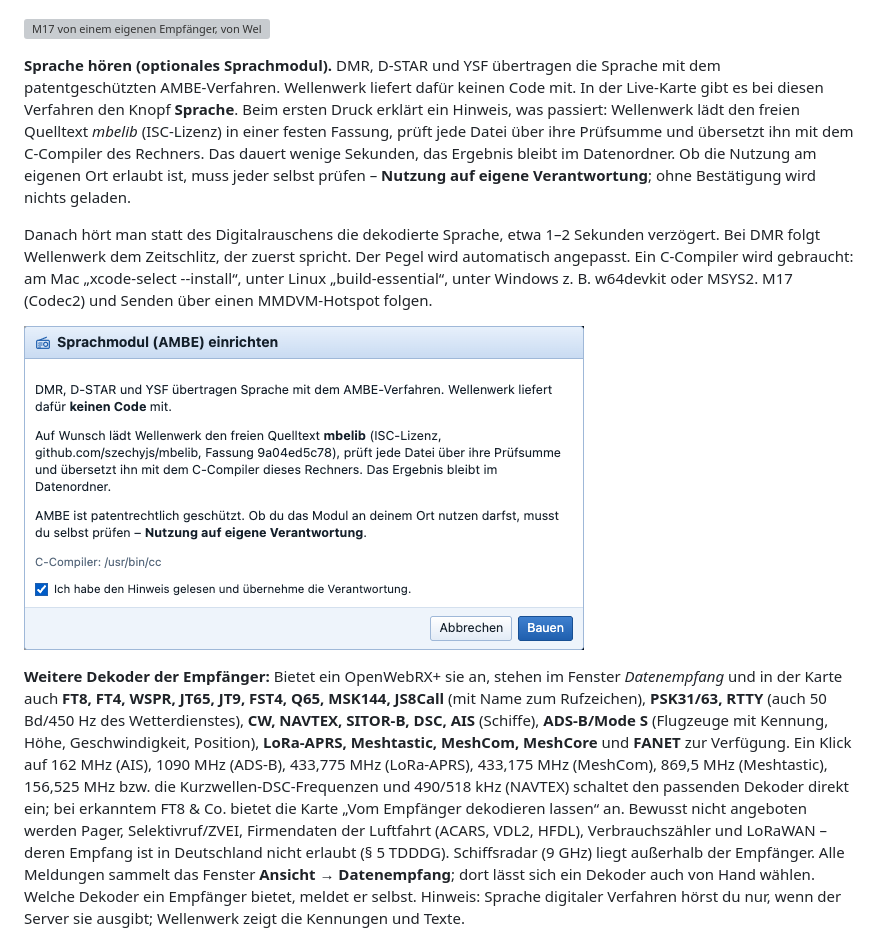
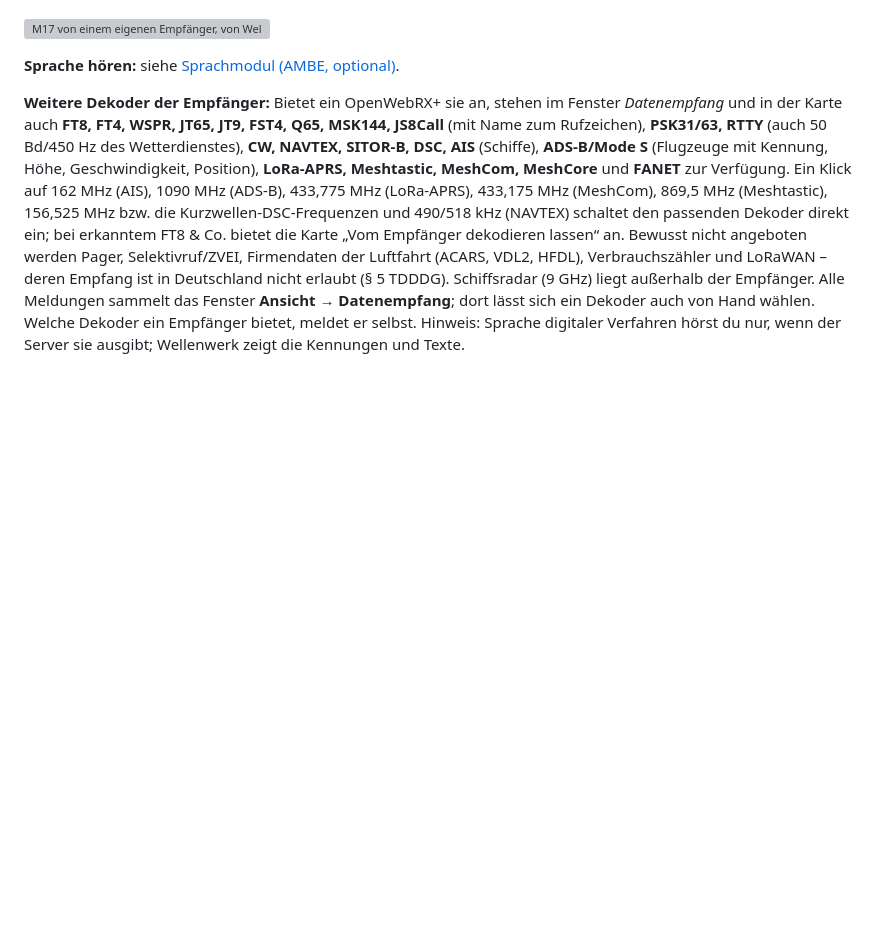
Before and after one commit to djamplifier/wellenwerk, a Markdown page: docs/Anleitung.md, the part around one of its changes. Rendered like a GitHub page; pictures changed too: docs/bilder/29-sprachmodul.png; blank space fills up the shorter version; grey boxes are pictures that could not be loaded.

```diff
--- a/docs/Anleitung.md
+++ b/docs/Anleitung.md
@@ -257,11 +257,7 @@ Ebenso selbst gelesen werden:
 
 ![M17 von einem eigenen Empfänger, von Wellenwerk selbst dekodiert](bilder/28-eigene-dekoder.png)
 
-**Sprache hören (optionales Sprachmodul).** DMR, D-STAR und YSF übertragen die Sprache mit dem patentgeschützten AMBE-Verfahren. Wellenwerk liefert dafür keinen Code mit. In der Live-Karte gibt es bei diesen Verfahren den Knopf **Sprache**. Beim ersten Druck erklärt ein Hinweis, was passiert: Wellenwerk lädt den freien Quelltext *mbelib* (ISC-Lizenz) in einer festen Fassung, prüft jede Datei über ihre Prüfsumme und übersetzt ihn mit dem C-Compiler des Rechners. Das dauert wenige Sekunden, das Ergebnis bleibt im Datenordner. Ob die Nutzung am eigenen Ort erlaubt ist, muss jeder selbst prüfen – **Nutzung auf eigene Verantwortung**; ohne Bestätigung wird nichts geladen.
-
-Danach hört man statt des Digitalrauschens die dekodierte Sprache, etwa 1–2 Sekunden verzögert. Bei DMR folgt Wellenwerk dem Zeitschlitz, der zuerst spricht. Der Pegel wird automatisch angepasst. Ein C-Compiler wird gebraucht: am Mac „xcode-select --install“, unter Linux „build-essential“, unter Windows z. B. w64devkit oder MSYS2. M17 (Codec2) und Senden über einen MMDVM-Hotspot folgen.
-
-![Hinweis vor dem Einrichten des Sprachmoduls](bilder/29-sprachmodul.png)
+**Sprache hören:** siehe [Sprachmodul (AMBE, optional)](#sprachmodul-ambe-optional).
 
 **Weitere Dekoder der Empfänger:** Bietet ein OpenWebRX+ sie an, stehen im Fenster *Datenempfang* und in der Karte auch **FT8, FT4, WSPR, JT65, JT9, FST4, Q65, MSK144, JS8Call** (mit Name zum Rufzeichen), **PSK31/63, RTTY** (auch 50 Bd/450 Hz des Wetterdienstes), **CW, NAVTEX, SITOR-B, DSC, AIS** (Schiffe), **ADS-B/Mode S** (Flugzeuge mit Kennung, Höhe, Geschwindigkeit, Position), **LoRa-APRS, Meshtastic, MeshCom, MeshCore** und **FANET** zur Verfügung. Ein Klick auf 162 MHz (AIS), 1090 MHz (ADS-B), 433,775 MHz (LoRa-APRS), 433,175 MHz (MeshCom), 869,5 MHz (Meshtastic), 156,525 MHz bzw. die Kurzwellen-DSC-Frequenzen und 490/518 kHz (NAVTEX) schaltet den passenden Dekoder direkt ein; bei erkanntem FT8 & Co. bietet die Karte „Vom Empfänger dekodieren lassen“ an. Bewusst nicht angeboten werden Pager, Selektivruf/ZVEI, Firmendaten der Luftfahrt (ACARS, VDL2, HFDL), Verbrauchszähler und LoRaWAN – deren Empfang ist in Deutschland nicht erlaubt (§ 5 TDDDG). Schiffsradar (9 GHz) liegt außerhalb der Empfänger. Alle Meldungen sammelt das Fenster **Ansicht → Datenempfang**; dort lässt sich ein Dekoder auch von Hand wählen. Welche Dekoder ein Empfänger bietet, meldet er selbst. Hinweis: Sprache digitaler Verfahren hörst du nur, wenn der Server sie ausgibt; Wellenwerk zeigt die Kennungen und Texte.
 
```
Also changed, not shown: other parts of docs/Anleitung.md (+22 -0 lines), LIZENZEN.md (+1 -1 lines), docs/Manual.md (+23 -5 lines), 5 other files.
